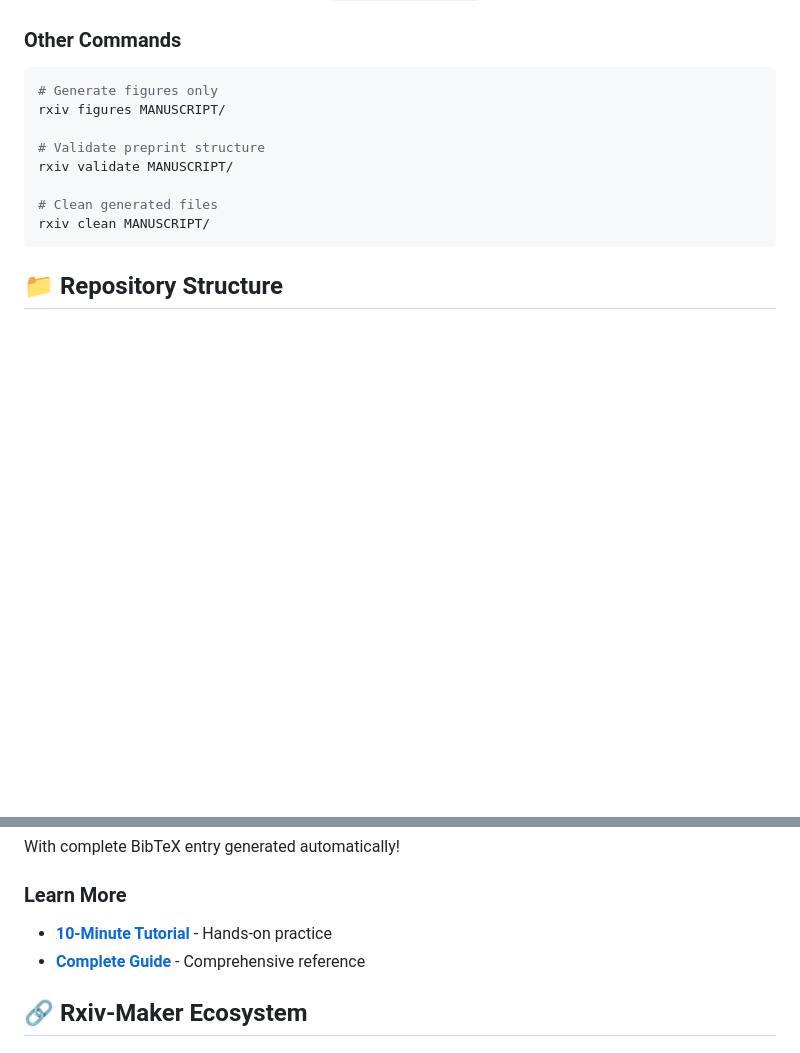
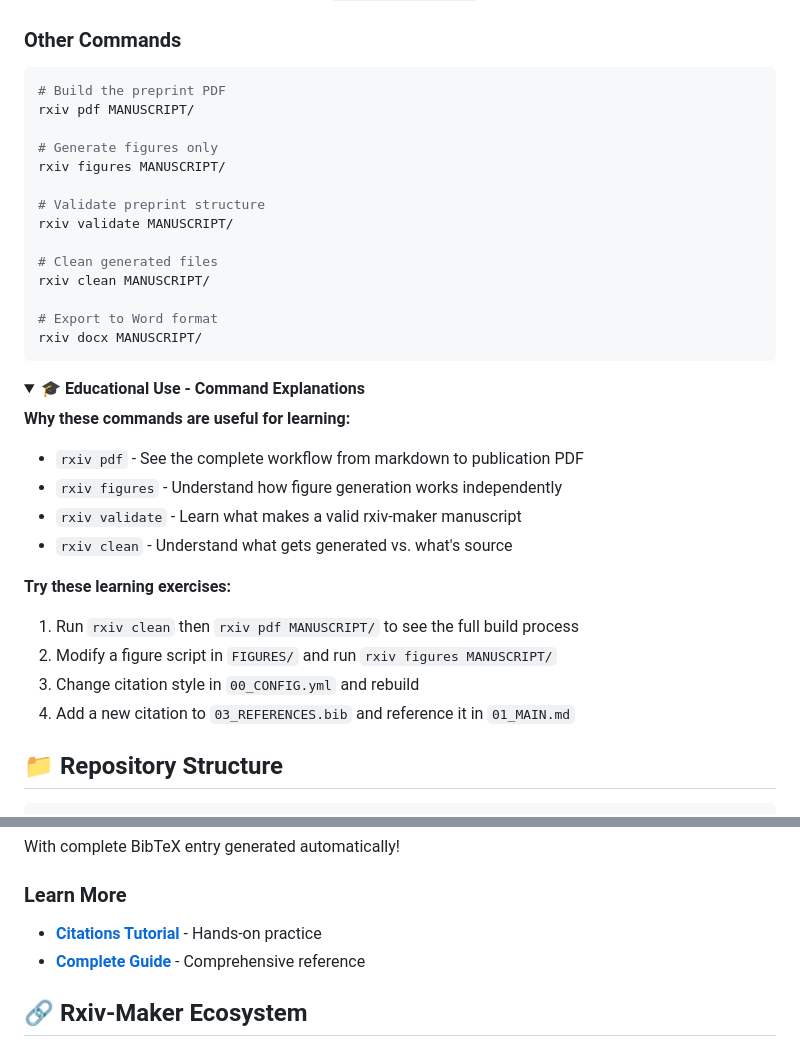
Before and after one commit to HenriquesLab/manuscript-rxiv-maker, a Markdown page: README.md, 2 parts joined by grey strips. GitHub-like rendering; folded sections open; blank space fills up the shorter version.

````diff
--- a/README.md
+++ b/README.md
@@ -49,6 +100,9 @@ This will:
 ### Other Commands
 
 ```bash
+# Build the preprint PDF
+rxiv pdf MANUSCRIPT/
+
 # Generate figures only
 rxiv figures MANUSCRIPT/
 
@@ -57,4 +111,24 @@ rxiv validate MANUSCRIPT/
 
 # Clean generated files
 rxiv clean MANUSCRIPT/
+
+# Export to Word format
+rxiv docx MANUSCRIPT/
 ```
+
+<details>
+<summary><b>🎓 Educational Use - Command Explanations</b></summary>
+
+**Why these commands are useful for learning:**
+
+- `rxiv pdf` - See the complete workflow from markdown to publication PDF
+- `rxiv figures` - Understand how figure generation works independently
+- `rxiv validate` - Learn what makes a valid rxiv-maker manuscript
+- `rxiv clean` - Understand what gets generated vs. what's source
+
+**Try these learning exercises:**
+1. Run `rxiv clean` then `rxiv pdf MANUSCRIPT/` to see the full build process
+2. Modify a figure script in `FIGURES/` and run `rxiv figures MANUSCRIPT/`
+3. Change citation style in `00_CONFIG.yml` and rebuild
+4. Add a new citation to `03_REFERENCES.bib` and reference it in `01_MAIN.md`
+
@@ -120,7 +195,7 @@ Recent advances @smith2024 enable new techniques.
 With complete BibTeX entry generated automatically!
 
 ### Learn More
-- **[10-Minute Tutorial](https://rxiv-maker.henriqueslab.org/getting-started/citations-tutorial/)** - Hands-on practice
+- **[Citations Tutorial](https://rxiv-maker.henriqueslab.org/getting-started/citations-tutorial/)** - Hands-on practice
 - **[Complete Guide](https://rxiv-maker.henriqueslab.org/guides/citations-and-references/)** - Comprehensive reference
 
 ## 🔗 Rxiv-Maker Ecosystem
````
Also changed, not shown: other parts of README.md (+59 -7 lines), MANUSCRIPT/02_SUPPLEMENTARY_INFO.md (+2 -2 lines).
